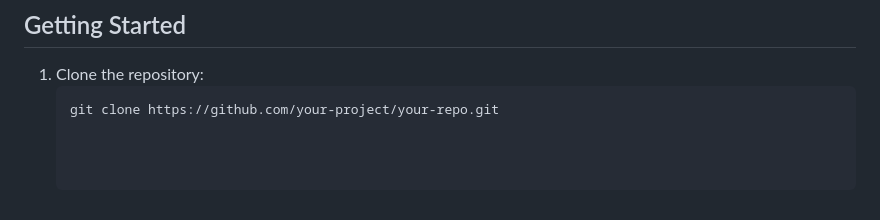
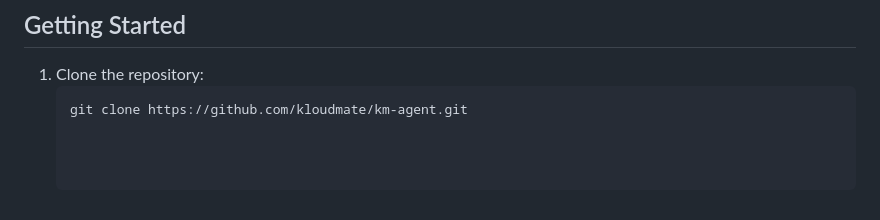
Before and after one commit to kloudmate/km-agent, a Markdown page: README.md, the part around the change. Drawn GitHub-style.

Commit message:
docs: updated clone url

````diff
--- a/README.md
+++ b/README.md
@@ -84,4 +84,4 @@ Thank you for your interest in contributing to our project! We welcome contribut
 
 1. Clone the repository:
    ```bash
-   git clone https://github.com/your-project/your-repo.git
+   git clone https://github.com/kloudmate/km-agent.git
````
